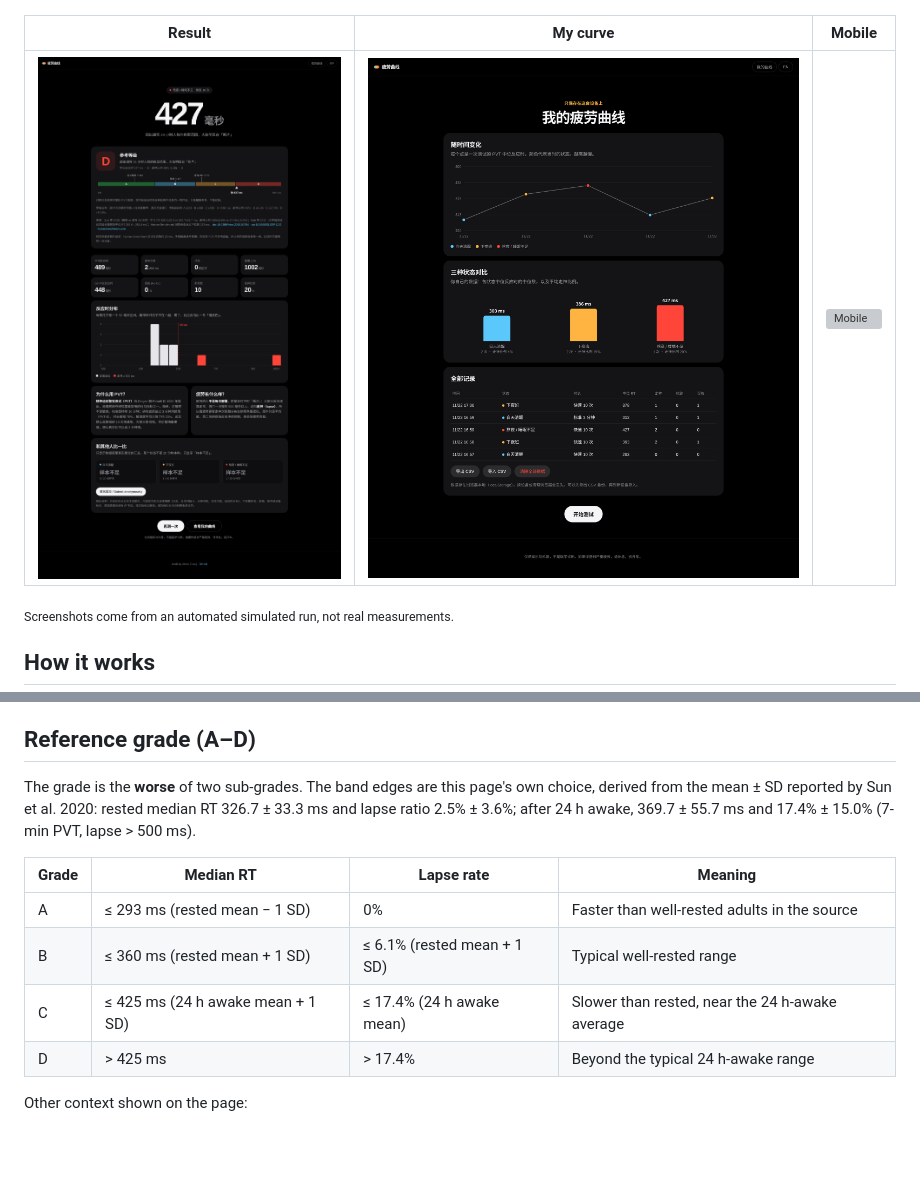
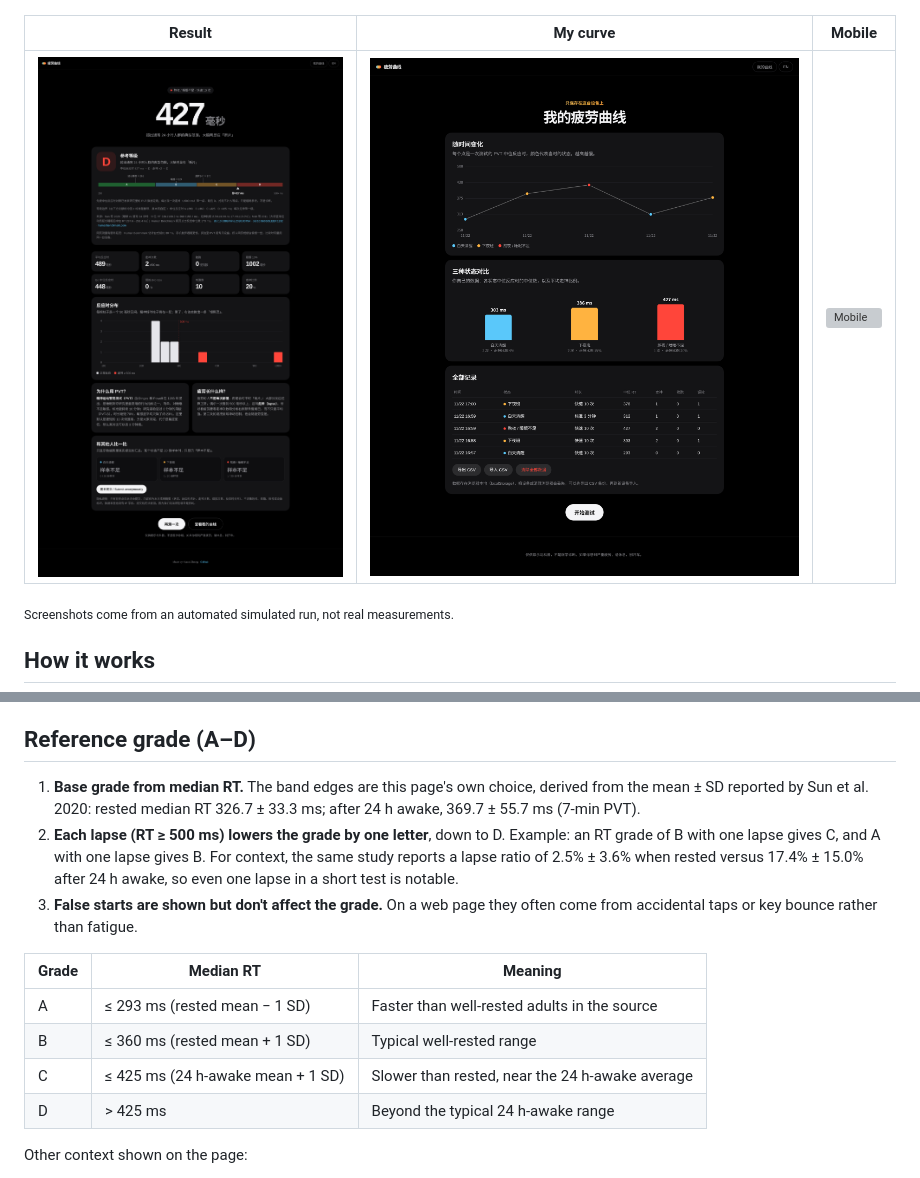
Before and after one commit to zhangxiaoxi2025/fatigue-curve, a Markdown page: README.md, 2 parts joined by grey strips. GitHub-like rendering; pictures changed too: screenshots/desktop-result.png; blank space fills up the shorter version; grey boxes are pictures that could not be loaded.

Commit message:
Lenient grading: RT grade minus one letter per lapse; false starts not graded

```diff
--- a/README.md
+++ b/README.md
@@ -41,14 +41,16 @@ The lapse threshold stays at the standard 500 ms so lapse rates are comparable w
 
 ## Reference grade (A–D)
 
-The grade is the **worse** of two sub-grades. The band edges are this page's own choice, derived from the mean ± SD reported by Sun et al. 2020: rested median RT 326.7 ± 33.3 ms and lapse ratio 2.5% ± 3.6%; after 24 h awake, 369.7 ± 55.7 ms and 17.4% ± 15.0% (7-min PVT, lapse > 500 ms).
+1. **Base grade from median RT.** The band edges are this page's own choice, derived from the mean ± SD reported by Sun et al. 2020: rested median RT 326.7 ± 33.3 ms; after 24 h awake, 369.7 ± 55.7 ms (7-min PVT).
+2. **Each lapse (RT ≥ 500 ms) lowers the grade by one letter**, down to D. Example: an RT grade of B with one lapse gives C, and A with one lapse gives B. For context, the same study reports a lapse ratio of 2.5% ± 3.6% when rested versus 17.4% ± 15.0% after 24 h awake, so even one lapse in a short test is notable.
+3. **False starts are shown but don't affect the grade.** On a web page they often come from accidental taps or key bounce rather than fatigue.
 
-| Grade | Median RT | Lapse rate | Meaning |
-|---|---|---|---|
-| A | ≤ 293 ms (rested mean − 1 SD) | 0% | Faster than well-rested adults in the source |
-| B | ≤ 360 ms (rested mean + 1 SD) | ≤ 6.1% (rested mean + 1 SD) | Typical well-rested range |
-| C | ≤ 425 ms (24 h awake mean + 1 SD) | ≤ 17.4% (24 h awake mean) | Slower than rested, near the 24 h-awake average |
-| D | > 425 ms | > 17.4% | Beyond the typical 24 h-awake range |
+| Grade | Median RT | Meaning |
+|---|---|---|
+| A | ≤ 293 ms (rested mean − 1 SD) | Faster than well-rested adults in the source |
+| B | ≤ 360 ms (rested mean + 1 SD) | Typical well-rested range |
+| C | ≤ 425 ms (24 h-awake mean + 1 SD) | Slower than rested, near the 24 h-awake average |
+| D | > 425 ms | Beyond the typical 24 h-awake range |
 
 Other context shown on the page:
 - Mah et al. 2011: college basketball players' PVT median RT went from 287.6 ± 65.9 ms at baseline to 261.4 ± 35.8 ms after weeks of sleep extension (weekly PVT, Table 3).
```
Also changed, not shown: 2 other files.
